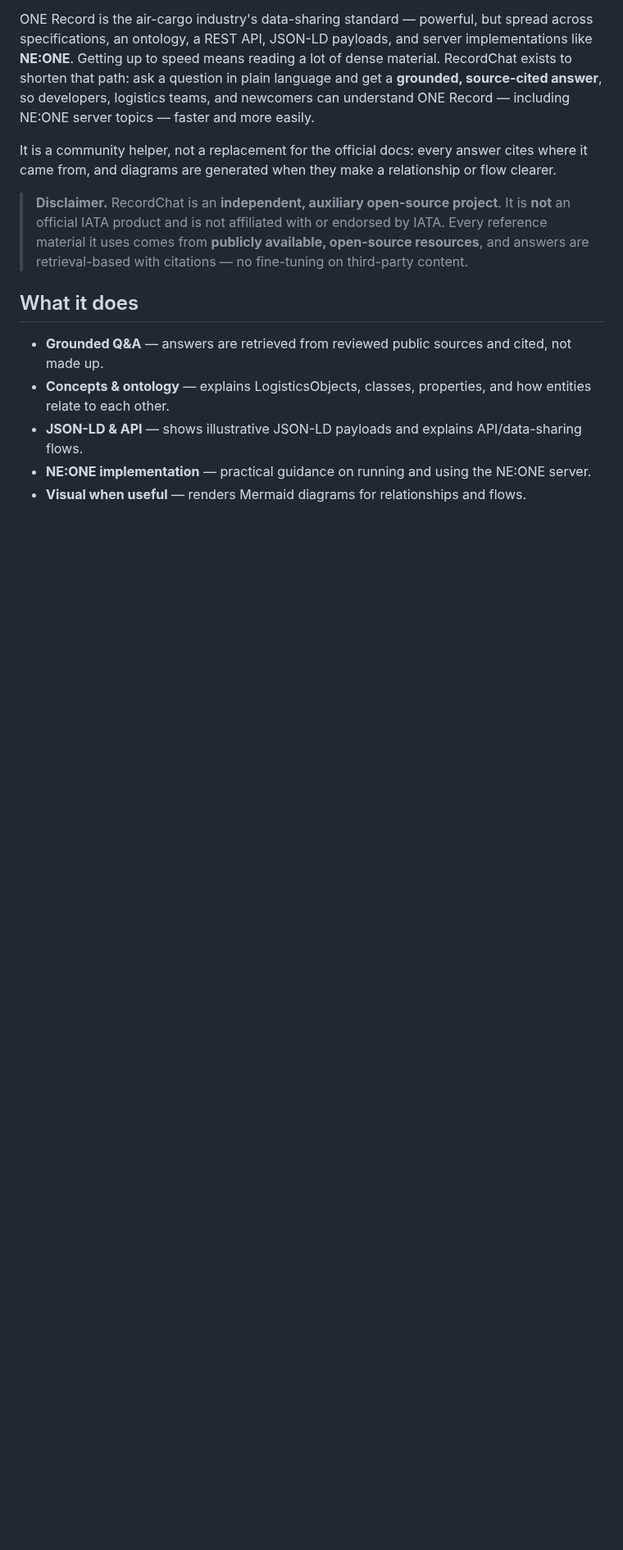
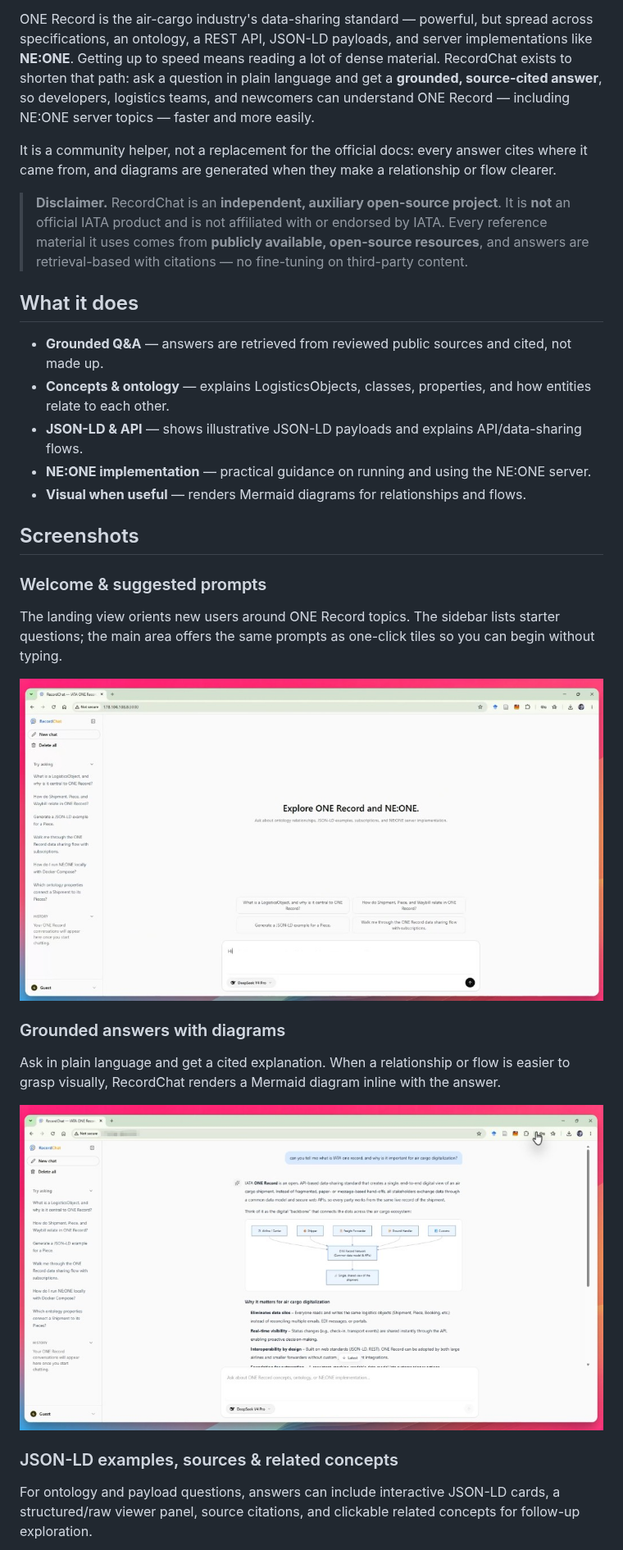
Before and after one commit to Jiahong-Que-9527/Recordchat, a Markdown page: README.md, the part around one of its changes. Shown at 82% size. Rendered like a GitHub page; pictures changed too: assets/screenshot-qa-diagram.png (added), assets/screenshot-welcome.png (added); blank space fills up the shorter version.

Commit message:
Add README screenshots to showcase RecordChat UI and features.
Co-authored-by: Cursor <cursoragent@cursor.com>

```diff
--- a/README.md
+++ b/README.md
@@ -33,3 +33,32 @@ or flow clearer.
 - **JSON-LD & API** — shows illustrative JSON-LD payloads and explains API/data-sharing flows.
 - **NE:ONE implementation** — practical guidance on running and using the NE:ONE server.
 - **Visual when useful** — renders Mermaid diagrams for relationships and flows.
+
+## Screenshots
+
+### Welcome & suggested prompts
+
+The landing view orients new users around ONE Record topics. The sidebar lists
+starter questions; the main area offers the same prompts as one-click tiles so
+you can begin without typing.
+
+<div align="center">
+  <img src="assets/screenshot-welcome.png" alt="RecordChat welcome screen with suggested ONE Record prompts" width="900">
+</div>
+
+### Grounded answers with diagrams
+
+Ask in plain language and get a cited explanation. When a relationship or flow
+is easier to grasp visually, RecordChat renders a Mermaid diagram inline with
+the answer.
+
+<div align="center">
+  <img src="assets/screenshot-qa-diagram.png" alt="RecordChat answer about IATA ONE Record with network diagram and key benefits" width="900">
+</div>
+
+### JSON-LD examples, sources & related concepts
+
+For ontology and payload questions, answers can include interactive JSON-LD
+cards, a structured/raw viewer panel, source citations, and clickable related
+concepts for follow-up exploration.
+
```
Also changed, not shown: other parts of README.md (+12 -0 lines), assets/screenshot-jsonld-sources.png (added), assets/screenshot-model-picker.png (added).
